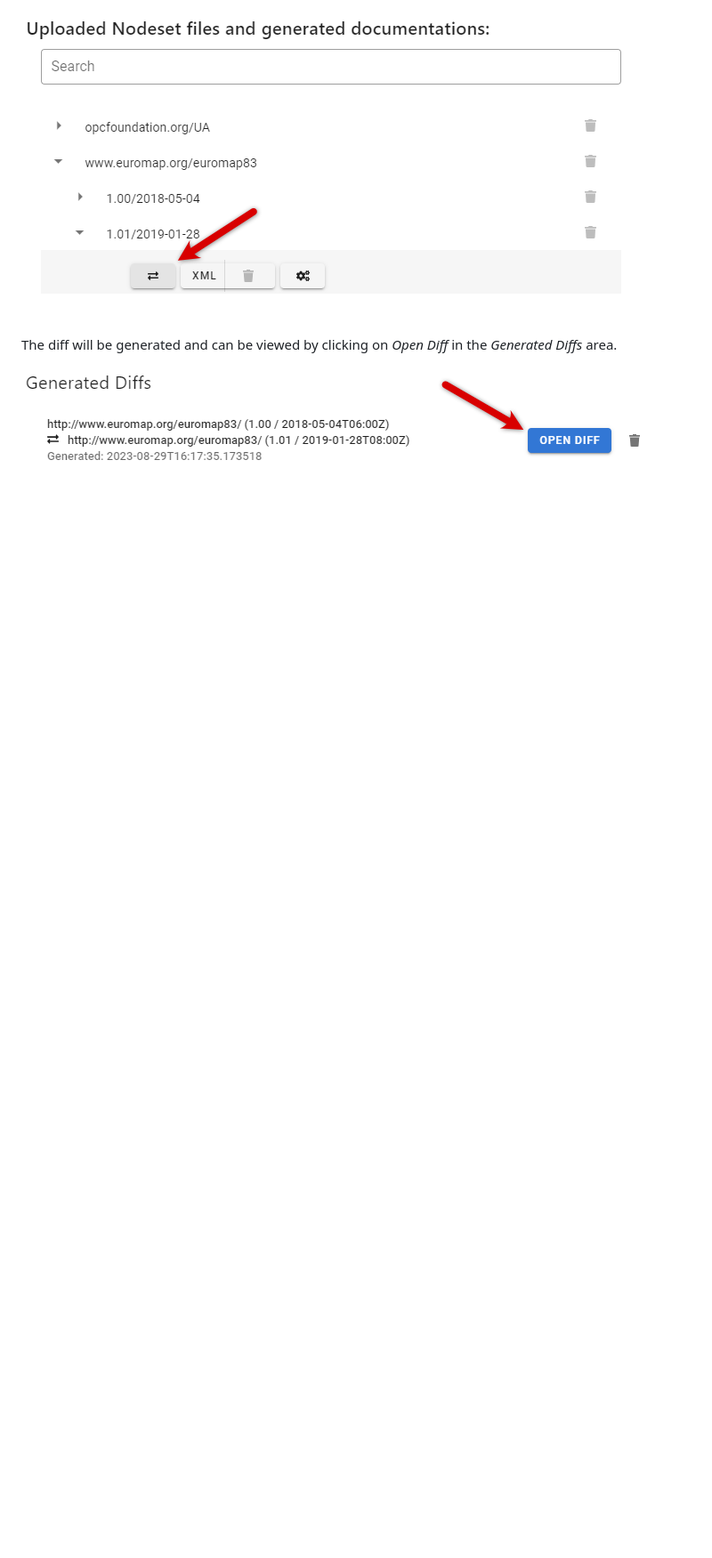
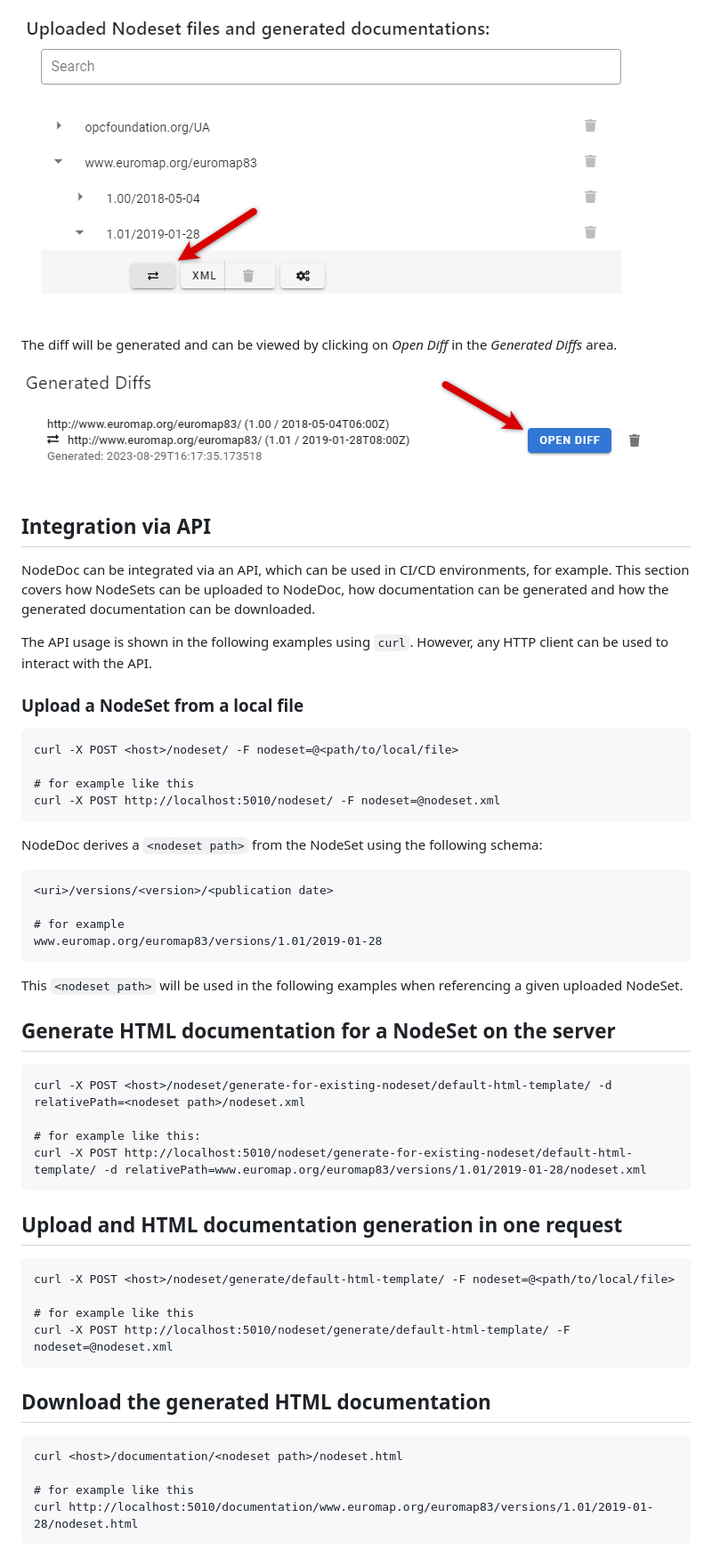
Before and after one commit to software-competence-center-hagenberg/NodeDoc, a Markdown page: doc/User-Guide.md, the part around the change. Shown: that part at 89% size. Rendered like a GitHub page; blank space fills up the shorter version.

Commit message:
Add documentation for API usage

````diff
--- a/doc/User-Guide.md
+++ b/doc/User-Guide.md
@@ -92,3 +92,57 @@ A dialog will open. Select the second version for the comparison by clicking on
 The diff will be generated and can be viewed by clicking on *Open Diff* in the *Generated Diffs* area.
 
 ![](img/compare-open.png)
+
+## Integration via API
+
+NodeDoc can be integrated via an API, which can be used in CI/CD environments, for example.
+This section covers how NodeSets can be uploaded to NodeDoc, how documentation can be generated and how the generated documentation can be downloaded.
+
+The API usage is shown in the following examples using `curl`. However, any HTTP client can be used to interact with the API.
+
+### Upload a NodeSet from a local file
+
+```
+curl -X POST <host>/nodeset/ -F nodeset=@<path/to/local/file>
+
+# for example like this
+curl -X POST http://localhost:5010/nodeset/ -F nodeset=@nodeset.xml
+```
+
+NodeDoc derives a `<nodeset path>` from the NodeSet using the following schema:
+
+```
+<uri>/versions/<version>/<publication date>
+
+# for example
+www.euromap.org/euromap83/versions/1.01/2019-01-28
+```
+
+This `<nodeset path>` will be used in the following examples when referencing a given uploaded NodeSet.
+
+## Generate HTML documentation for a NodeSet on the server
+
+```
+curl -X POST <host>/nodeset/generate-for-existing-nodeset/default-html-template/ -d relativePath=<nodeset path>/nodeset.xml
+
+# for example like this:
+curl -X POST http://localhost:5010/nodeset/generate-for-existing-nodeset/default-html-template/ -d relativePath=www.euromap.org/euromap83/versions/1.01/2019-01-28/nodeset.xml
+```
+
+## Upload and HTML documentation generation in one request
+
+```
+curl -X POST <host>/nodeset/generate/default-html-template/ -F nodeset=@<path/to/local/file>
+
+# for example like this
+curl -X POST http://localhost:5010/nodeset/generate/default-html-template/ -F nodeset=@nodeset.xml
+```
+
+## Download the generated HTML documentation
+
+```
+curl <host>/documentation/<nodeset path>/nodeset.html
+
+# for example like this
+curl http://localhost:5010/documentation/www.euromap.org/euromap83/versions/1.01/2019-01-28/nodeset.html
+```
````
